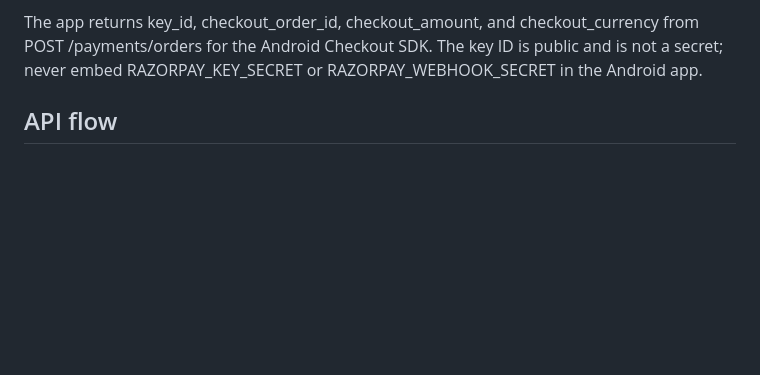
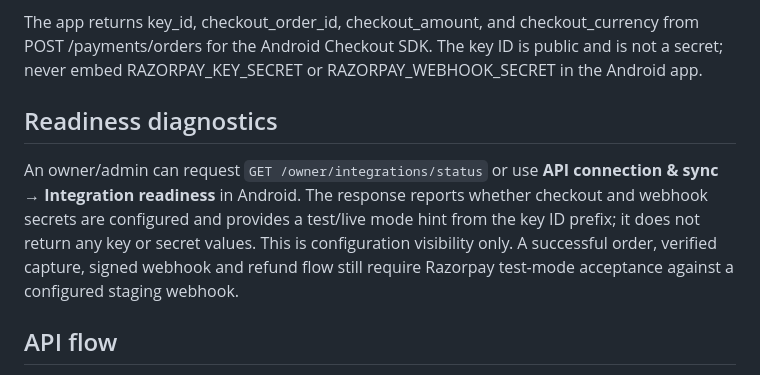
Before and after one commit to radhengle/StayEasy, a Markdown page: docs/PAYMENTS.md, the part around the change. Drawn GitHub-style; blank space fills up the shorter version.

Commit message:
docs: document payment readiness visibility

```diff
--- a/docs/PAYMENTS.md
+++ b/docs/PAYMENTS.md
@@ -17,6 +17,10 @@ Set these as deployment secrets, never commit live values:
 Use Razorpay test-mode credentials in development/staging. Test mode must be confirmed from the provider dashboard. Production live mode must not be enabled until the legal entity, bank settlement account, account verification, payment disclosures, refund/cancellation terms, privacy notice and support contact have been approved. Configure the webhook URL as https://<api-host>/payments/webhooks/razorpay; use HTTPS only. Webhook signatures are checked against the raw request bytes and the separate webhook secret.
 
 The app returns key_id, checkout_order_id, checkout_amount, and checkout_currency from POST /payments/orders for the Android Checkout SDK. The key ID is public and is not a secret; never embed RAZORPAY_KEY_SECRET or RAZORPAY_WEBHOOK_SECRET in the Android app.
+
+## Readiness diagnostics
+
+An owner/admin can request `GET /owner/integrations/status` or use **API connection & sync → Integration readiness** in Android. The response reports whether checkout and webhook secrets are configured and provides a test/live mode hint from the key ID prefix; it does not return any key or secret values. This is configuration visibility only. A successful order, verified capture, signed webhook and refund flow still require Razorpay test-mode acceptance against a configured staging webhook.
 
 ## API flow
 
```
